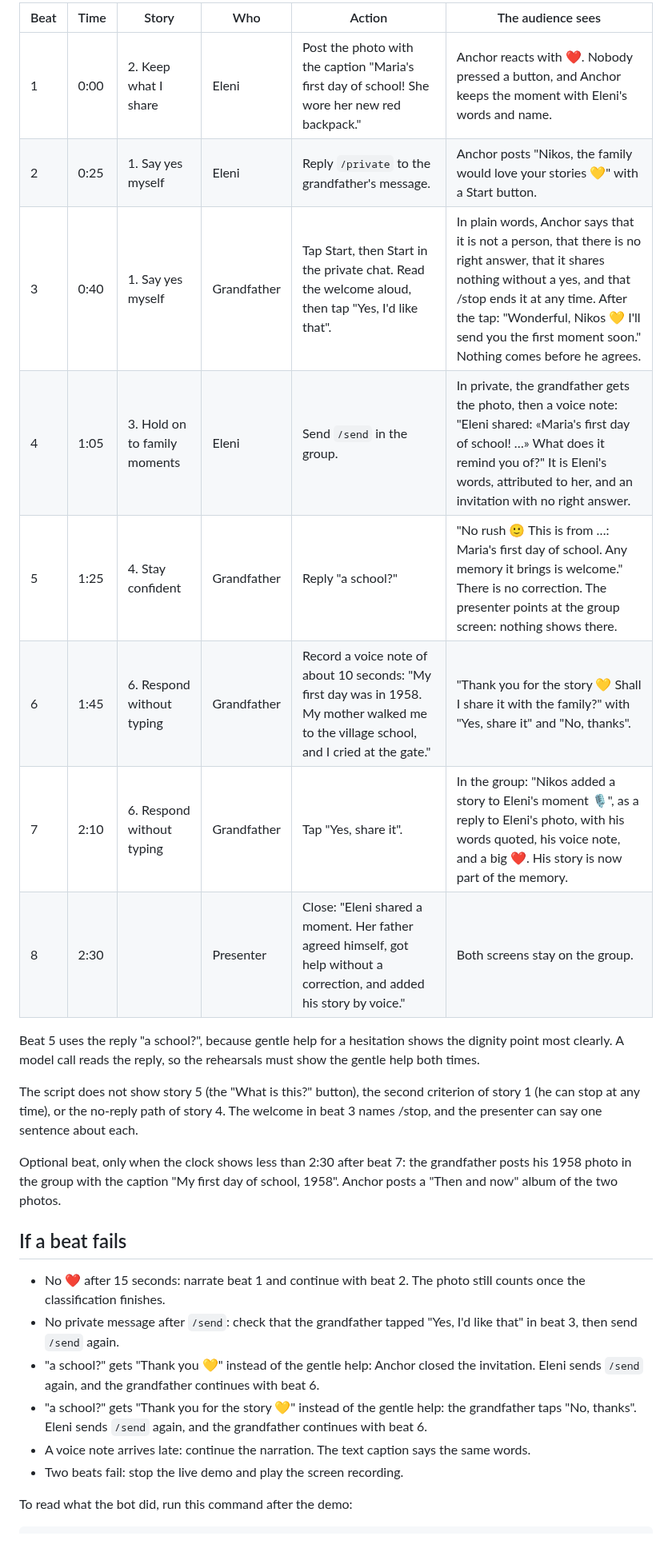
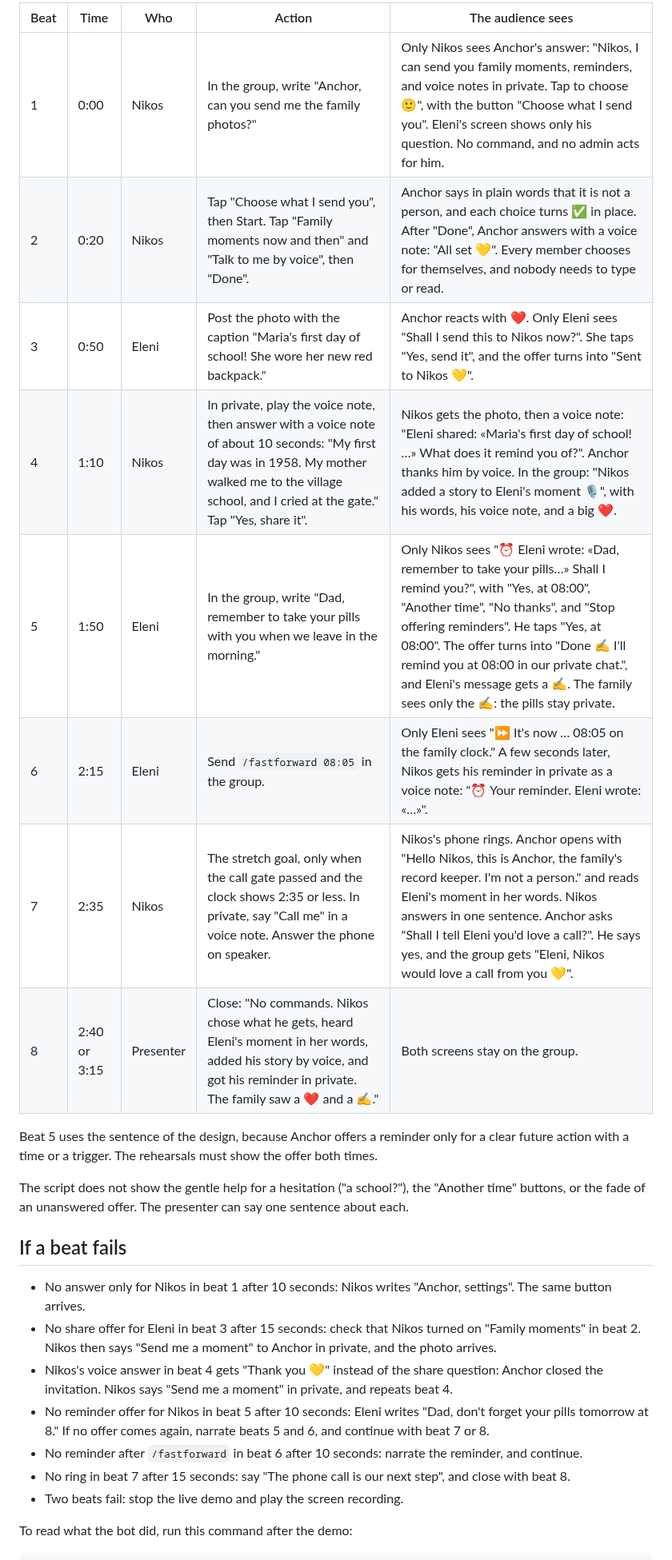
Before and after one commit to AlexandrosLagios/anchor, a Markdown page: docs/demo-runbook.md, the part around one of its changes. Shown at 80% size. Rendered like a GitHub page.

Commit message:
docs: write the v2 demo script, and let stop reset started

```diff
--- a/docs/demo-runbook.md
+++ b/docs/demo-runbook.md
@@ -37,28 +37,27 @@ Each beat names the user story it shows, the action, and what the audience sees.
 
-| Beat | Time | Story | Who | Action | The audience sees |
-| --- | --- | --- | --- | --- | --- |
-| 1 | 0:00 | 2. Keep what I share | Eleni | Post the photo with the caption "Maria's first day of school! She wore her new red backpack." | Anchor reacts with ❤. Nobody pressed a button, and Anchor keeps the moment with Eleni's words and name. |
-| 2 | 0:25 | 1. Say yes myself | Eleni | Reply `/private` to the grandfather's message. | Anchor posts "Nikos, the family would love your stories 💛" with a Start button. |
-| 3 | 0:40 | 1. Say yes myself | Grandfather | Tap Start, then Start in the private chat. Read the welcome aloud, then tap "Yes, I'd like that". | In plain words, Anchor says that it is not a person, that there is no right answer, that it shares nothing without a yes, and that /stop ends it at any time. After the tap: "Wonderful, Nikos 💛 I'll send you the first moment soon." Nothing comes before he agrees. |
-| 4 | 1:05 | 3. Hold on to family moments | Eleni | Send `/send` in the group. | In private, the grandfather gets the photo, then a voice note: "Eleni shared: «Maria's first day of school! …» What does it remind you of?" It is Eleni's words, attributed to her, and an invitation with no right answer. |
-| 5 | 1:25 | 4. Stay confident | Grandfather | Reply "a school?" | "No rush 🙂 This is from …: Maria's first day of school. Any memory it brings is welcome." There is no correction. The presenter points at the group screen: nothing shows there. |
-| 6 | 1:45 | 6. Respond without typing | Grandfather | Record a voice note of about 10 seconds: "My first day was in 1958. My mother walked me to the village school, and I cried at the gate." | "Thank you for the story 💛 Shall I share it with the family?" with "Yes, share it" and "No, thanks". |
-| 7 | 2:10 | 6. Respond without typing | Grandfather | Tap "Yes, share it". | In the group: "Nikos added a story to Eleni's moment 🎙️", as a reply to Eleni's photo, with his words quoted, his voice note, and a big ❤. His story is now part of the memory. |
-| 8 | 2:30 | | Presenter | Close: "Eleni shared a moment. Her father agreed himself, got help without a correction, and added his story by voice." | Both screens stay on the group. |
+| Beat | Time | Who | Action | The audience sees |
+| --- | --- | --- | --- | --- |
+| 1 | 0:00 | Nikos | In the group, write "Anchor, can you send me the family photos?" | Only Nikos sees Anchor's answer: "Nikos, I can send you family moments, reminders, and voice notes in private. Tap to choose 🙂", with the button "Choose what I send you". Eleni's screen shows only his question. No command, and no admin acts for him. |
+| 2 | 0:20 | Nikos | Tap "Choose what I send you", then Start. Tap "Family moments now and then" and "Talk to me by voice", then "Done". | Anchor says in plain words that it is not a person, and each choice turns ✅ in place. After "Done", Anchor answers with a voice note: "All set 💛". Every member chooses for themselves, and nobody needs to type or read. |
+| 3 | 0:50 | Eleni | Post the photo with the caption "Maria's first day of school! She wore her new red backpack." | Anchor reacts with ❤. Only Eleni sees "Shall I send this to Nikos now?". She taps "Yes, send it", and the offer turns into "Sent to Nikos 💛". |
+| 4 | 1:10 | Nikos | In private, play the voice note, then answer with a voice note of about 10 seconds: "My first day was in 1958. My mother walked me to the village school, and I cried at the gate." Tap "Yes, share it". | Nikos gets the photo, then a voice note: "Eleni shared: «Maria's first day of school! …» What does it remind you of?". Anchor thanks him by voice. In the group: "Nikos added a story to Eleni's moment 🎙️", with his words, his voice note, and a big ❤. |
+| 5 | 1:50 | Eleni | In the group, write "Dad, remember to take your pills with you when we leave in the morning." | Only Nikos sees "⏰ Eleni wrote: «Dad, remember to take your pills…» Shall I remind you?", with "Yes, at 08:00", "Another time", "No thanks", and "Stop offering reminders". He taps "Yes, at 08:00". The offer turns into "Done ✍ I'll remind you at 08:00 in our private chat.", and Eleni's message gets a ✍. The family sees only the ✍: the pills stay private. |
+| 6 | 2:15 | Eleni | Send `/fastforward 08:05` in the group. | Only Eleni sees "⏩ It's now … 08:05 on the family clock." A few seconds later, Nikos gets his reminder in private as a voice note: "⏰ Your reminder. Eleni wrote: «…»". |
+| 7 | 2:35 | Nikos | The stretch goal, only when the call gate passed and the clock shows 2:35 or less. In private, say "Call me" in a voice note. Answer the phone on speaker. | Nikos's phone rings. Anchor opens with "Hello Nikos, this is Anchor, the family's record keeper. I'm not a person." and reads Eleni's moment in her words. Nikos answers in one sentence. Anchor asks "Shall I tell Eleni you'd love a call?". He says yes, and the group gets "Eleni, Nikos would love a call from you 💛". |
+| 8 | 2:40 or 3:15 | Presenter | Close: "No commands. Nikos chose what he gets, heard Eleni's moment in her words, added his story by voice, and got his reminder in private. The family saw a ❤ and a ✍." | Both screens stay on the group. |
 
-Beat 5 uses the reply "a school?", because gentle help for a hesitation shows the dignity point most clearly. A model call reads the reply, so the rehearsals must show the gentle help both times.
+Beat 5 uses the sentence of the design, because Anchor offers a reminder only for a clear future action with a time or a trigger. The rehearsals must show the offer both times.
 
-The script does not show story 5 (the "What is this?" button), the second criterion of story 1 (he can stop at any time), or the no-reply path of story 4. The welcome in beat 3 names /stop, and the presenter can say one sentence about each.
-
-Optional beat, only when the clock shows less than 2:30 after beat 7: the grandfather posts his 1958 photo in the group with the caption "My first day of school, 1958". Anchor posts a "Then and now" album of the two photos.
+The script does not show the gentle help for a hesitation ("a school?"), the "Another time" buttons, or the fade of an unanswered offer. The presenter can say one sentence about each.
 
 ## If a beat fails
 
-- No ❤ after 15 seconds: narrate beat 1 and continue with beat 2. The photo still counts once the classification finishes.
-- No private message after `/send`: check that the grandfather tapped "Yes, I'd like that" in beat 3, then send `/send` again.
-- "a school?" gets "Thank you 💛" instead of the gentle help: Anchor closed the invitation. Eleni sends `/send` again, and the grandfather continues with beat 6.
-- "a school?" gets "Thank you for the story 💛" instead of the gentle help: the grandfather taps "No, thanks". Eleni sends `/send` again, and the grandfather continues with beat 6.
-- A voice note arrives late: continue the narration. The text caption says the same words.
+- No answer only for Nikos in beat 1 after 10 seconds: Nikos writes "Anchor, settings". The same button arrives.
+- No share offer for Eleni in beat 3 after 15 seconds: check that Nikos turned on "Family moments" in beat 2. Nikos then says "Send me a moment" to Anchor in private, and the photo arrives.
+- Nikos's voice answer in beat 4 gets "Thank you 💛" instead of the share question: Anchor closed the invitation. Nikos says "Send me a moment" in private, and repeats beat 4.
+- No reminder offer for Nikos in beat 5 after 10 seconds: Eleni writes "Dad, don't forget your pills tomorrow at 8." If no offer comes again, narrate beats 5 and 6, and continue with beat 7 or 8.
+- No reminder after `/fastforward` in beat 6 after 10 seconds: narrate the reminder, and continue.
+- No ring in beat 7 after 15 seconds: say "The phone call is our next step", and close with beat 8.
 - Two beats fail: stop the live demo and play the screen recording.
 
 To read what the bot did, run this command after the demo:
```
Also changed, not shown: other parts of docs/demo-runbook.md (+19 -26 lines), docs/specs/2026-09-25-family-memory-design.md (+1 -1 lines).
